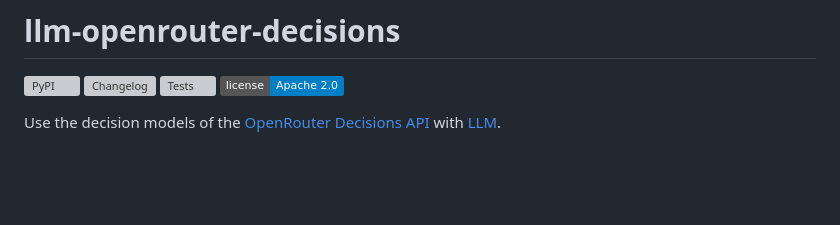
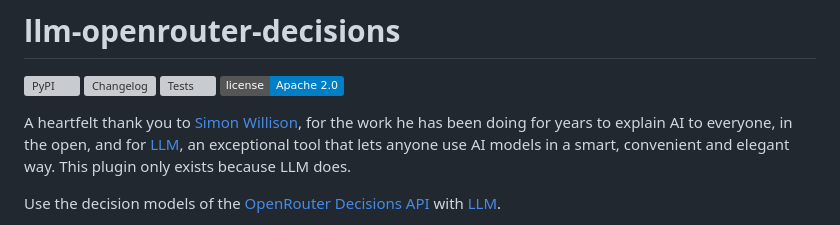
Before and after one commit to aborruso/llm-openrouter-decisions, a Markdown page: README.md, the part around the change. GitHub-like rendering; badges without logos; blank space fills up the shorter version; grey boxes are pictures that could not be loaded.

Commit message:
README: thank Simon Willison
Co-Authored-By: Claude Opus 5.5 <noreply@anthropic.com>
Claude-Session: https://claude.ai/code/session_01F8j2ofw8c6uMZGG1DwRomj

```diff
--- a/README.md
+++ b/README.md
@@ -4,6 +4,8 @@
 [![Changelog](https://img.shields.io/github/v/release/aborruso/llm-openrouter-decisions?include_prereleases&label=changelog)](https://github.com/aborruso/llm-openrouter-decisions/releases)
 [![Tests](https://github.com/aborruso/llm-openrouter-decisions/actions/workflows/test.yml/badge.svg)](https://github.com/aborruso/llm-openrouter-decisions/actions/workflows/test.yml)
 [![License](https://img.shields.io/badge/license-Apache%202.0-blue.svg)](https://github.com/aborruso/llm-openrouter-decisions/blob/main/LICENSE)
+
+A heartfelt thank you to [Simon Willison](https://simonwillison.net/), for the work he has been doing for years to explain AI to everyone, in the open, and for [LLM](https://llm.datasette.io/), an exceptional tool that lets anyone use AI models in a smart, convenient and elegant way. This plugin only exists because LLM does.
 
 Use the decision models of the [OpenRouter Decisions API](https://openrouter.ai/docs/guides/community/jev.md) with [LLM](https://llm.datasette.io/).
 
```
